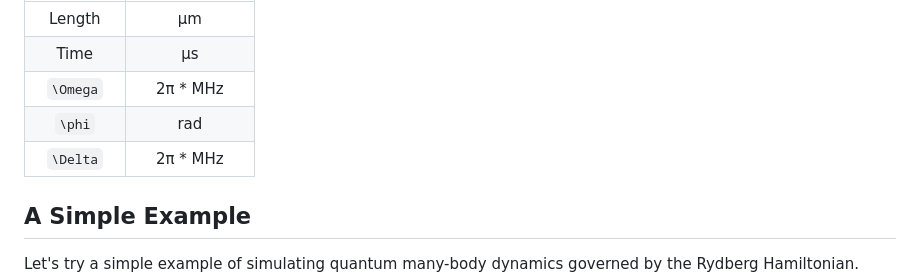
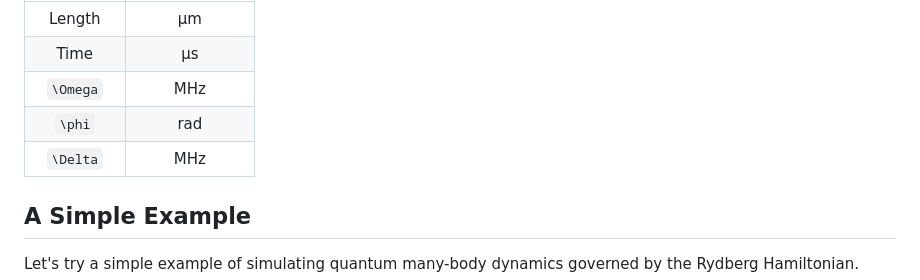
Before and after one commit to QuEraComputing/Bloqade.jl, a Markdown page: docs/src/index.md, the part around the change. GitHub-like rendering.

Commit message:
Removed confusing 2pi factor from index.md

```diff
--- a/docs/src/index.md
+++ b/docs/src/index.md
@@ -72,9 +72,9 @@ The default units for various quantities are:
 | :---:         |    :----:   |
 | Length        |  μm         |
 | Time          |  μs         |
-| ``\Omega``    |  2π * MHz        |
+| ``\Omega``    |  MHz        |
 | ``\phi``      |  rad        |
-| ``\Delta``    |  2π * MHz        |
+| ``\Delta``    |  MHz        |
 
 
 ## A Simple Example
```
